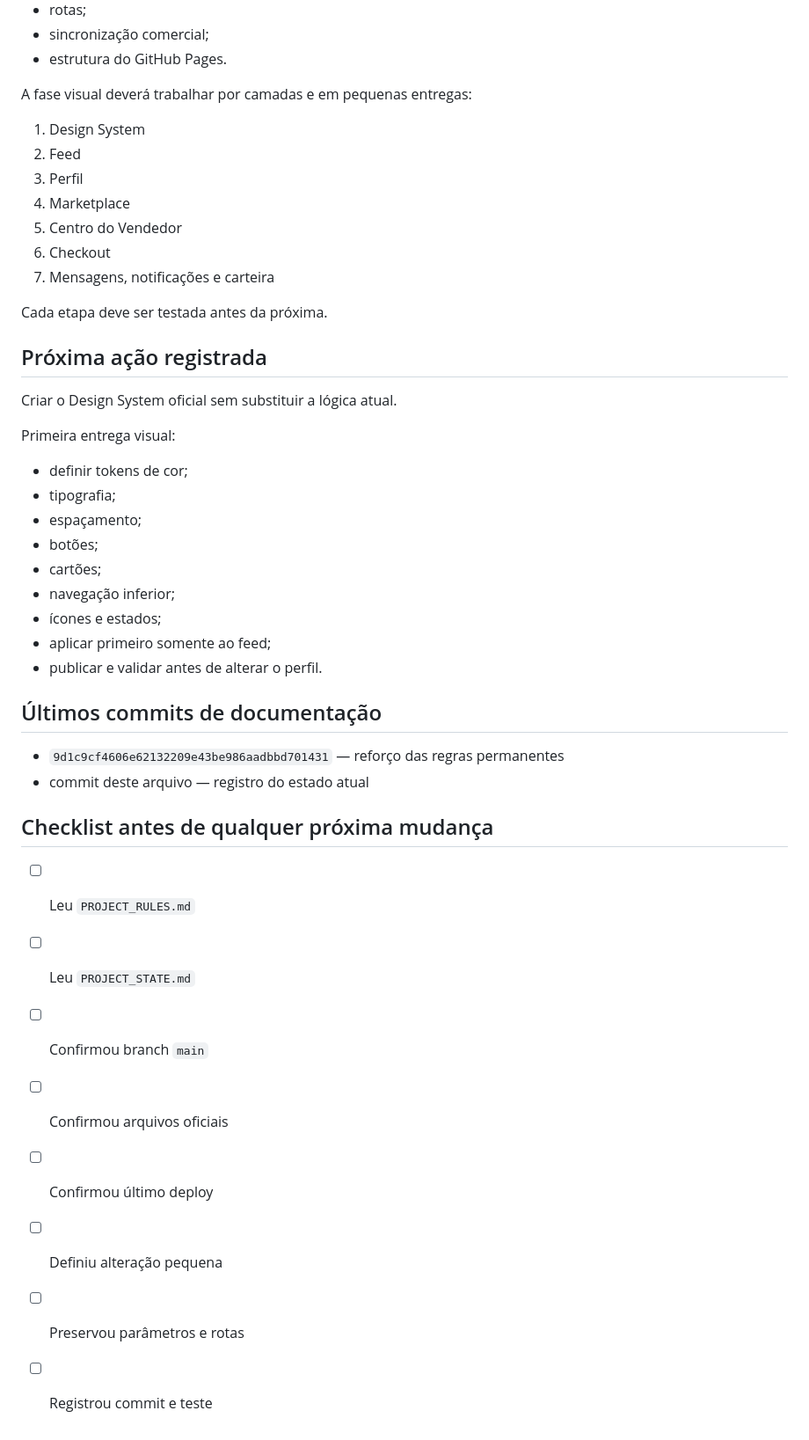
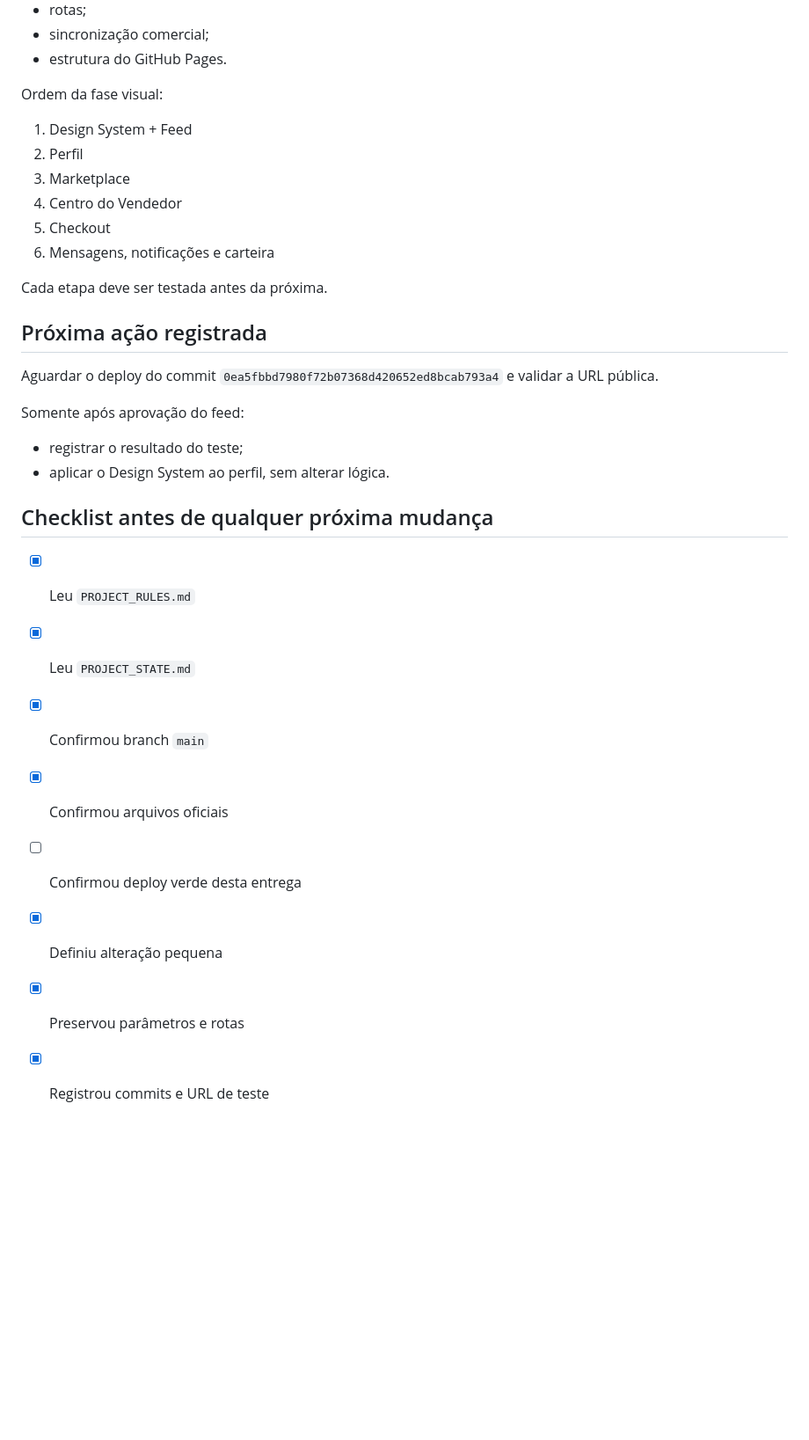
Before and after one commit to hallankazale/Assistaplay, a Markdown page: PROJECT_STATE.md, the part around one of its changes. Shown at 88% size. Drawn GitHub-style; blank space fills up the shorter version.

Commit message:
docs: registra Design System e primeira entrega visual do feed

```diff
--- a/PROJECT_STATE.md
+++ b/PROJECT_STATE.md
@@ -113,46 +153,33 @@ Não alterar durante a fase visual:
 - sincronização comercial;
 - estrutura do GitHub Pages.
 
-A fase visual deverá trabalhar por camadas e em pequenas entregas:
+Ordem da fase visual:
 
-1. Design System
-2. Feed
-3. Perfil
-4. Marketplace
-5. Centro do Vendedor
-6. Checkout
-7. Mensagens, notificações e carteira
+1. Design System + Feed
+2. Perfil
+3. Marketplace
+4. Centro do Vendedor
+5. Checkout
+6. Mensagens, notificações e carteira
 
 Cada etapa deve ser testada antes da próxima.
 
 ## Próxima ação registrada
 
-Criar o Design System oficial sem substituir a lógica atual.
+Aguardar o deploy do commit `0ea5fbbd7980f72b07368d420652ed8bcab793a4` e validar a URL pública.
 
-Primeira entrega visual:
+Somente após aprovação do feed:
 
-- definir tokens de cor;
-- tipografia;
-- espaçamento;
-- botões;
-- cartões;
-- navegação inferior;
-- ícones e estados;
-- aplicar primeiro somente ao feed;
-- publicar e validar antes de alterar o perfil.
-
-## Últimos commits de documentação
-
-- `9d1c9cf4606e62132209e43be986aadbbd701431` — reforço das regras permanentes
-- commit deste arquivo — registro do estado atual
+- registrar o resultado do teste;
+- aplicar o Design System ao perfil, sem alterar lógica.
 
 ## Checklist antes de qualquer próxima mudança
 
-- [ ] Leu `PROJECT_RULES.md`
-- [ ] Leu `PROJECT_STATE.md`
-- [ ] Confirmou branch `main`
-- [ ] Confirmou arquivos oficiais
-- [ ] Confirmou último deploy
-- [ ] Definiu alteração pequena
-- [ ] Preservou parâmetros e rotas
-- [ ] Registrou commit e teste
+- [x] Leu `PROJECT_RULES.md`
+- [x] Leu `PROJECT_STATE.md`
+- [x] Confirmou branch `main`
+- [x] Confirmou arquivos oficiais
+- [ ] Confirmou deploy verde desta entrega
+- [x] Definiu alteração pequena
+- [x] Preservou parâmetros e rotas
+- [x] Registrou commits e URL de teste
```
Also changed, not shown: other parts of PROJECT_STATE.md (+52 -12 lines).
